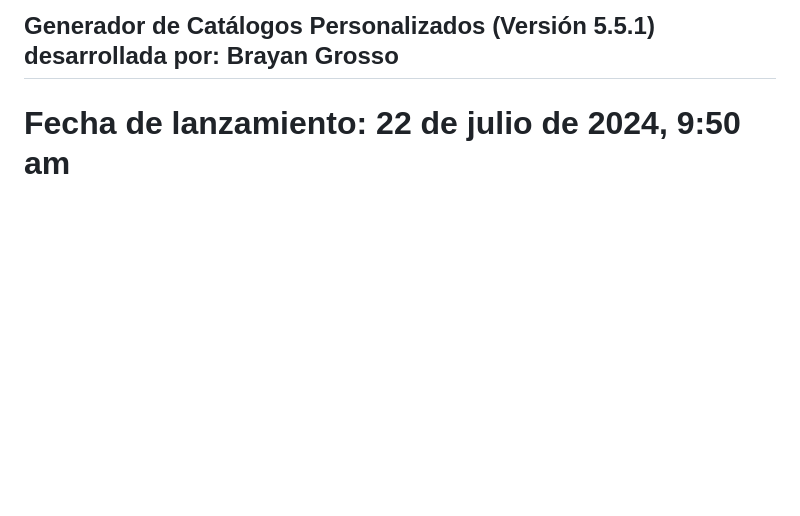
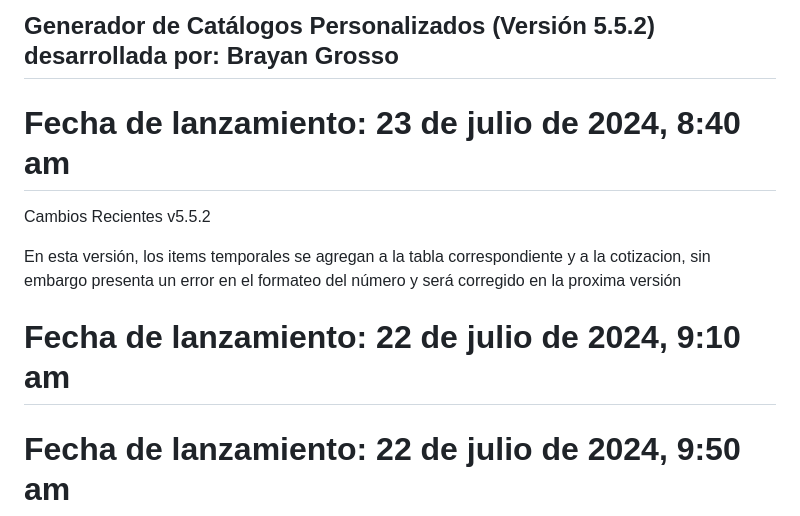
Before and after one commit to Grosso05/Sistema_mockups_web, a Markdown page: README.md, the part around the change. Rendered like a GitHub page; blank space fills up the shorter version.

```diff
--- a/README.md
+++ b/README.md
@@ -1,4 +1,15 @@
-## Generador de Catálogos Personalizados (Versión 5.5.1) desarrollada por: Brayan Grosso
+## Generador de Catálogos Personalizados (Versión 5.5.2) desarrollada por: Brayan Grosso
+
+# Fecha de lanzamiento: 23 de julio de 2024, 8:40 am
+
+Cambios Recientes
+v5.5.2
+
+En esta versión, los items temporales se agregan a la tabla correspondiente y a la cotizacion, sin embargo presenta un error en el formateo del número y será corregido en la proxima versión
+
+
+# Fecha de lanzamiento: 22 de julio de 2024, 9:10 am
+
 
 # Fecha de lanzamiento: 22 de julio de 2024, 9:50 am
 
```
